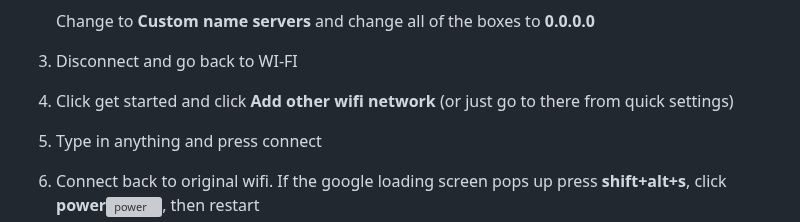
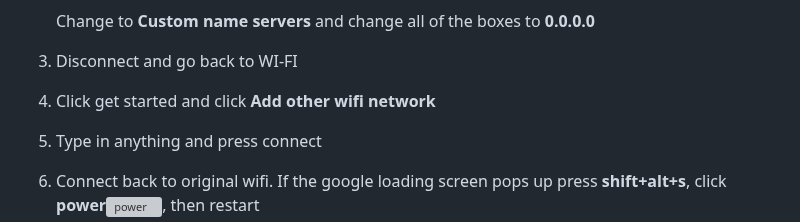
Before and after one commit to notblankkljfvjlkgfelk/PrivFork, a Markdown page: README.md, the part around the change. GitHub-like rendering; grey boxes are pictures that could not be loaded.

```diff
--- a/README.md
+++ b/README.md
@@ -135,7 +135,7 @@ Discovered by [elisay (.elisay)](https://discord.com/users/647929484628066323)
    Change to **Custom name servers** and change all of the boxes to **0.0.0.0**
 
 3. Disconnect and go back to WI-FI
-4. Click get started and click **Add other wifi network** (or just go to there from quick settings)
+4. Click get started and click **Add other wifi network**
 5. Type in anything and press connect
 6. Connect back to original wifi. If the google loading screen pops up press **shift+alt+s**, click **power**![power](https://github.com/user-attachments/assets/5d03cbb1-9c6c-45ae-822c-648de734c3d5), then restart
 7. If you see the **browse as guest** [hyperlink](https://website.com) url pop up on the left, click it
```
